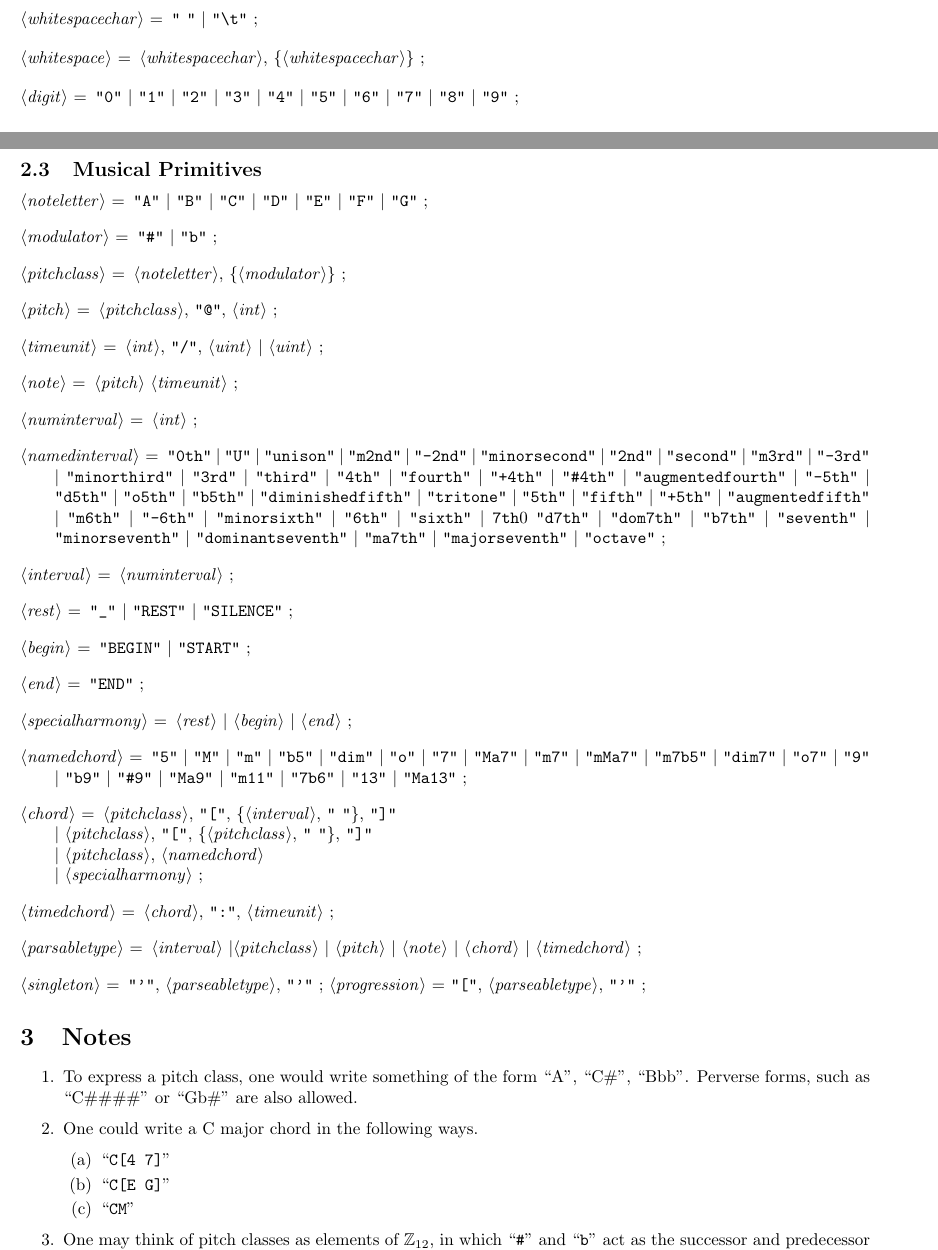
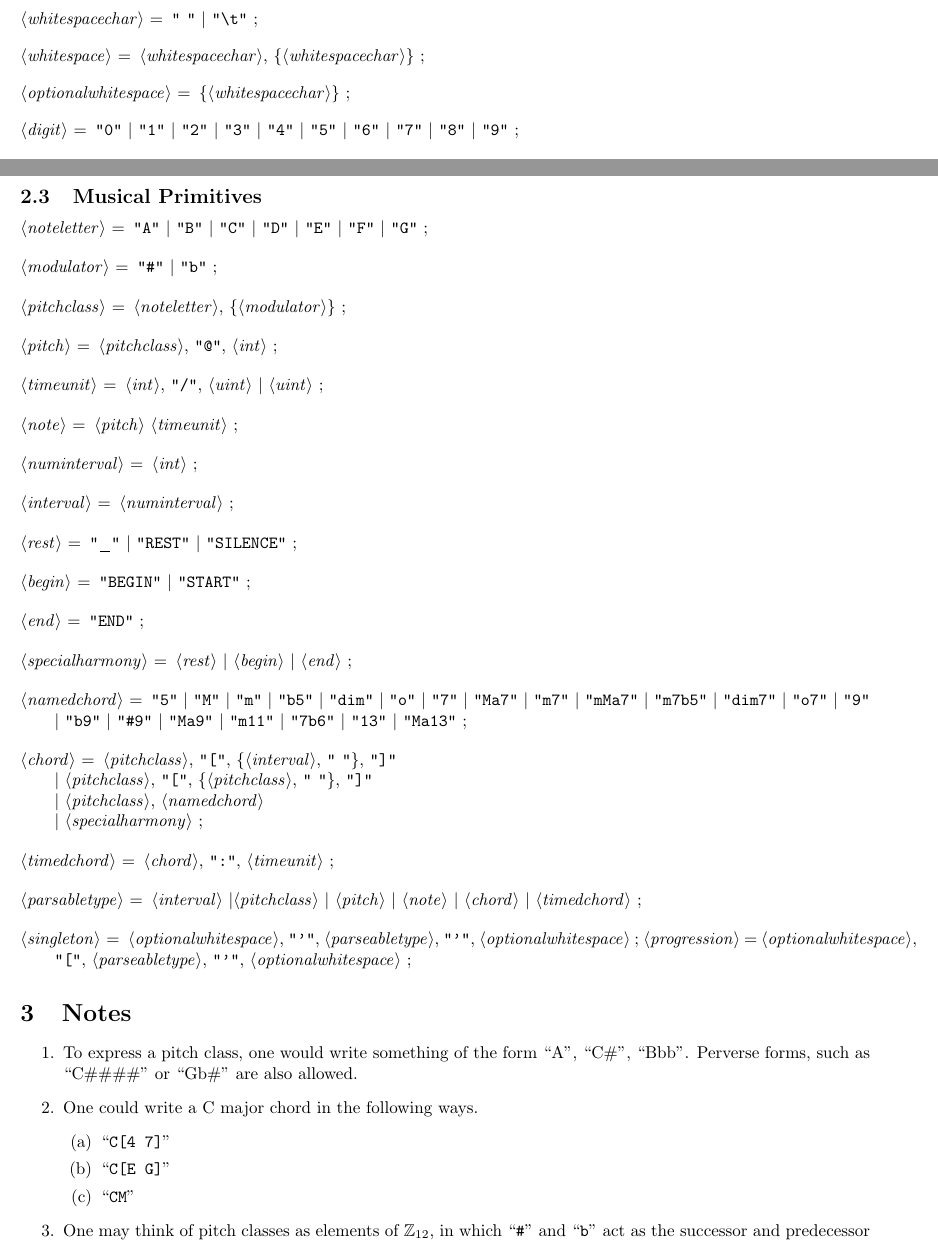
Before and after one commit to cyruscousins/HarmLang, a LaTeX document (grammar/HarmLang-grammar.tex): two parts of pages 1 and 2 of 2, joined at a grey line, cut so that both start at the same text. Compiled offline with pdfLaTeX.

Commit message:
Updated grammar to allow whitespace around progressions and singletons.  Fixed show such that the result of show on a harmlang type will be a harmlang readable string.

```diff
--- a/grammar/HarmLang-grammar.tex
+++ b/grammar/HarmLang-grammar.tex
@@ -50,6 +50,7 @@ In our grammar, we attempted to conform to the ISO 14977 standard for the Extend
 
 <whitespace> = <whitespacechar>, \{<whitespacechar>\} ;
 
+<optionalwhitespace> = \{<whitespacechar>\} ;
 
 %<digitnzero> = "\"1\"" | "\"2\"" | "\"3\"" | "\"4\"" | "\"5\"" | "\"6\"" | "\"7\"" | "\"8\"" | "\"9\"" ;
 
@@ -111,8 +112,7 @@ The following are types that have special syntax for literal values in HarmLang,
 
 <numinterval> = <int> ;
 
-<namedinterval> = "\"0th\"" | "\"U\"" | "\"unison\"" | "\"m2nd\"" | "\"-2nd\"" | "\"minorsecond\"" | "\"2nd\"" | "\"second\"" | "\"m3rd\"" | "\"-3rd\"" | "\"minorthird\"" | "\"3rd\"" | "\"third\"" | "\"4th\"" | "\"fourth\"" | "\"+4th\"" | "\"#4th\"" | "\"augmentedfourth\"" | "\"-5th\"" | "\"d5th\"" | "\"o5th\"" | "\"b5th\"" | "\"diminishedfifth\"" | "\"tritone\"" | "\"5th\"" | "\"fifth\"" | "\"+5th\"" | "\"augmentedfifth\"" | "\"m6th\"" | "\"-6th\"" | "\"minorsixth\"" | "\"6th\"" | "\"sixth\"" | "7th"0
-"\"d7th\"" | "\"dom7th\"" | "\"b7th\"" | "\"seventh\"" | "\"minorseventh\"" | "\"dominantseventh\"" | "\"ma7th\"" | "\"majorseventh\"" | "\"octave\"" ;
+%<namedinterval> = "\"0th\"" | "\"U\"" | "\"unison\"" | "\"m2nd\"" | "\"-2nd\"" | "\"minorsecond\"" | "\"2nd\"" | "\"second\"" | "\"m3rd\"" | "\"-3rd\"" | "\"minorthird\"" | "\"3rd\"" | "\"third\"" | "\"4th\"" | "\"fourth\"" | "\"+4th\"" | "\"#4th\"" | "\"augmentedfourth\"" | "\"-5th\"" | "\"d5th\"" | "\"o5th\"" | "\"b5th\"" | "\"diminishedfifth\"" | "\"tritone\"" | "\"5th\"" | "\"fifth\"" | "\"+5th\"" | "\"augmentedfifth\"" | "\"m6th\"" | "\"-6th\"" | "\"minorsixth\"" | "\"6th\"" | "\"sixth\"" | "7th" | "\"d7th\"" | "\"dom7th\"" | "\"b7th\"" | "\"seventh\"" | "\"minorseventh\"" | "\"dominantseventh\"" | "\"ma7th\"" | "\"majorseventh\"" | "\"octave\"" ;
 
 
 %<diatonicintervalname> = "\"2nd\"" | "\"3rd\"" | "\"4th\"" |  "\"5th\"" | "\"6th\"" | "\"7th\"" ;
@@ -123,7 +123,7 @@ The following are types that have special syntax for literal values in HarmLang,
 %<interval> = <numinterval> | <namedinterval> ;
 <interval> = <numinterval> ;
 
-<rest> = "\"_\"" | "\"REST\"" | "\"SILENCE\"" ;
+<rest> = "\"\_\"" | "\"REST\"" | "\"SILENCE\"" ;
 
 <begin> = "\"BEGIN\"" | "\"START\"" ;
 
@@ -143,8 +142,8 @@ The following are types that have special syntax for literal values in HarmLang,
 
 <parsabletype> = <interval> |<pitchclass> | <pitch> | <note> | <chord> | <timedchord> ;
 
-<singleton> = "\"'\"", <parseabletype>, "\"'\"" ;
-<progression> = "\"[\"", <parseabletype>, "\"'\"" ;
+<singleton> = <optionalwhitespace>, "\"'\"", <parseabletype>, "\"'\"", <optionalwhitespace> ;
+<progression> = <optionalwhitespace>, "\"[\"", <parseabletype>, "\"'\"", <optionalwhitespace> ;
 
 %<chordprogression> = \{<chord>, <whitespace>\} ;
 
```
Also changed, not shown: grammar/HarmLang-grammar.tex (1 more changed lines), 4 other files.
